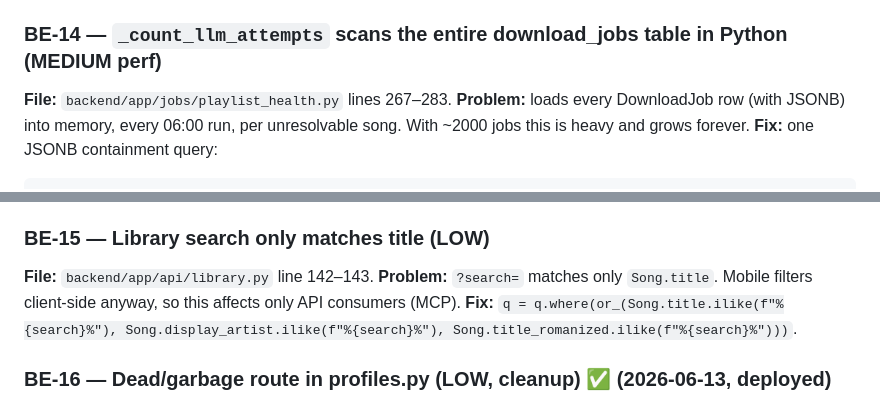
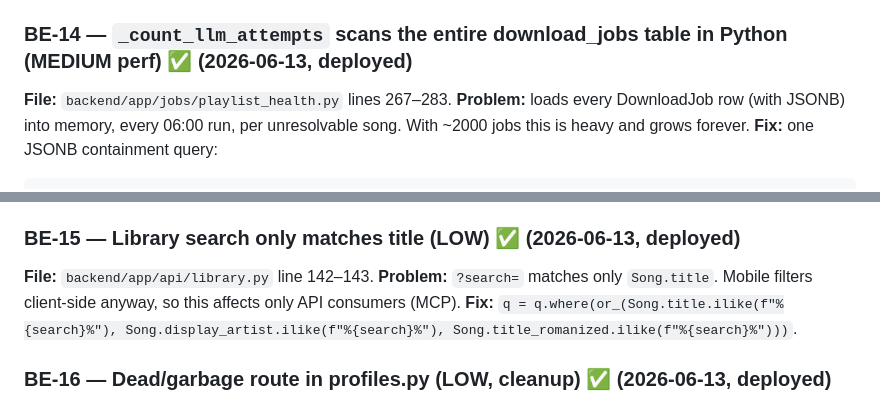
Before and after one commit to sirBenhenry/musicplayer, a Markdown page: FIXPLAN.md, 2 parts joined by grey strips. Rendered like a GitHub page.

```diff
--- a/FIXPLAN.md
+++ b/FIXPLAN.md
@@ -370,7 +370,7 @@ session raises `MissingGreenlet`, which the surrounding `try/except` silently sw
 `download_poller.py` is NOT affected (it doesn’t touch `.album`) — leave it.
 **Verify:** download a song without embedded art; log shows `post-download hook: embedded cover…`.
 
-### BE-14 — `_count_llm_attempts` scans the entire download_jobs table in Python (MEDIUM perf)
+### BE-14 — `_count_llm_attempts` scans the entire download_jobs table in Python (MEDIUM perf) ✅ (2026-06-13, deployed)
 **File:** `backend/app/jobs/playlist_health.py` lines 267–283.
 **Problem:** loads every DownloadJob row (with JSONB) into memory, every 06:00 run, per unresolvable
 song. With ~2000 jobs this is heavy and grows forever.
@@ -428,7 +428,7 @@ status requests pinned the loop hard enough that `/health` timed out for minutes
 **Verify:** open Settings on the phone, hammer `/health` in a loop — zero timeouts; first
 system-status response may take a while (thread), subsequent ones instant.
 
-### BE-15 — Library search only matches title (LOW)
+### BE-15 — Library search only matches title (LOW) ✅ (2026-06-13, deployed)
 **File:** `backend/app/api/library.py` line 142–143.
 **Problem:** `?search=` matches only `Song.title`. Mobile filters client-side anyway, so this affects
 only API consumers (MCP).
```
Also changed, not shown: other parts of FIXPLAN.md (+6 -6 lines).
